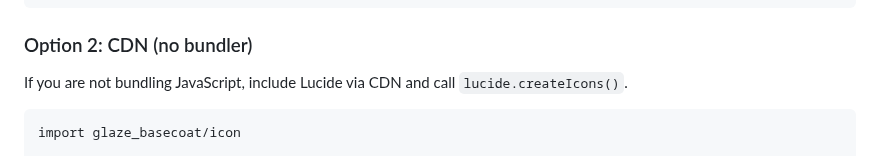
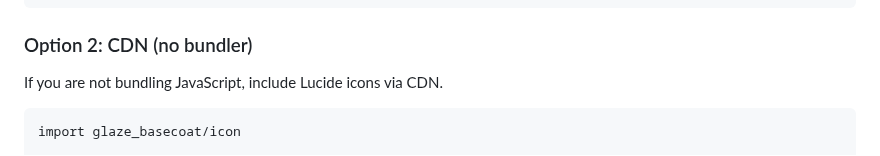
Before and after one commit to daniellionel01/glaze, a Markdown page: glaze_basecoat/README.md, the part around the change. GitHub-like rendering.

Commit message:
update documentation

````diff
--- a/glaze_basecoat/README.md
+++ b/glaze_basecoat/README.md
@@ -191,7 +191,7 @@ icon.search([])
 
 ### Option 2: CDN (no bundler)
 
-If you are not bundling JavaScript, include Lucide via CDN and call `lucide.createIcons()`.
+If you are not bundling JavaScript, include Lucide icons via CDN.
 
 ```gleam
 import glaze_basecoat/icon
````
